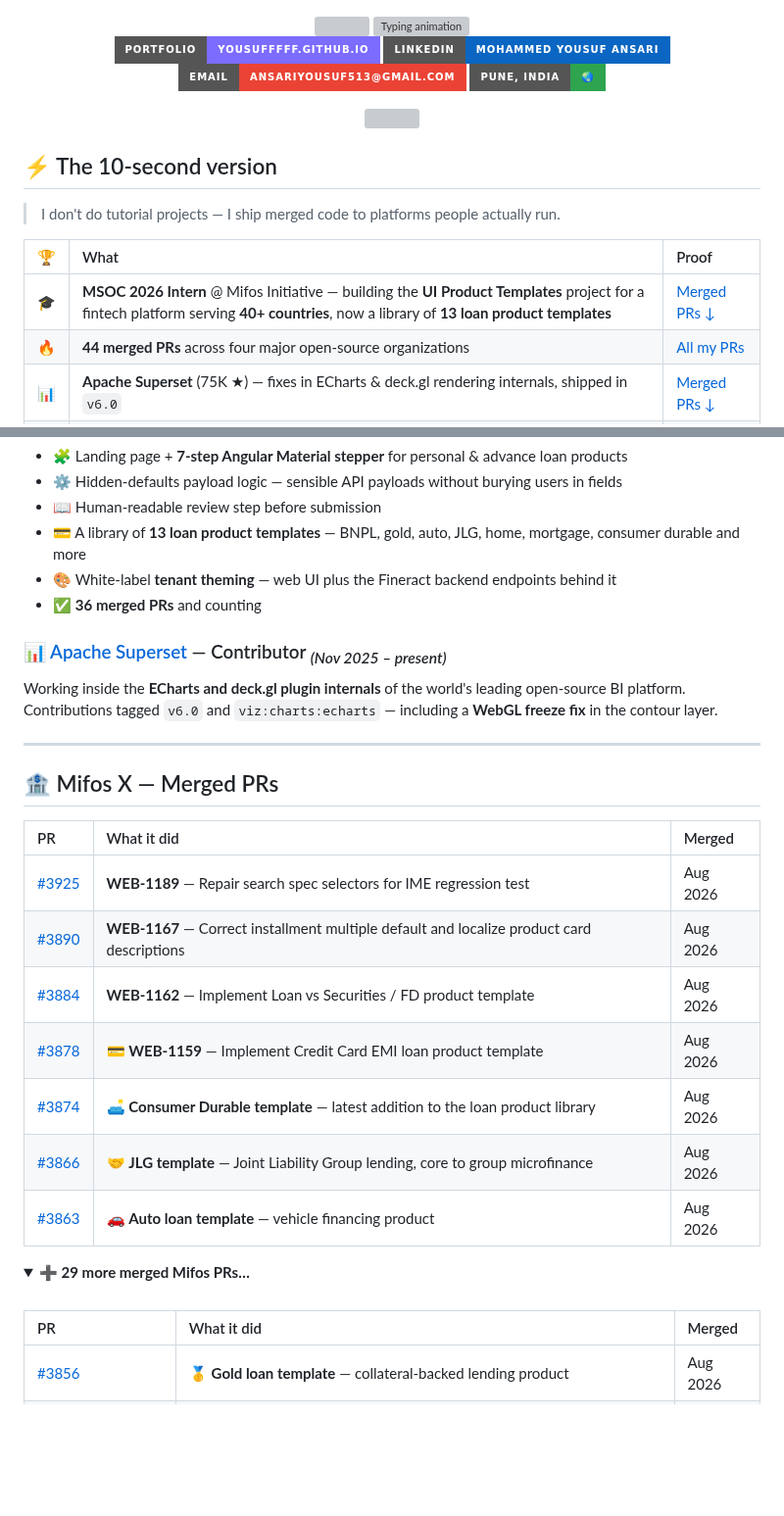
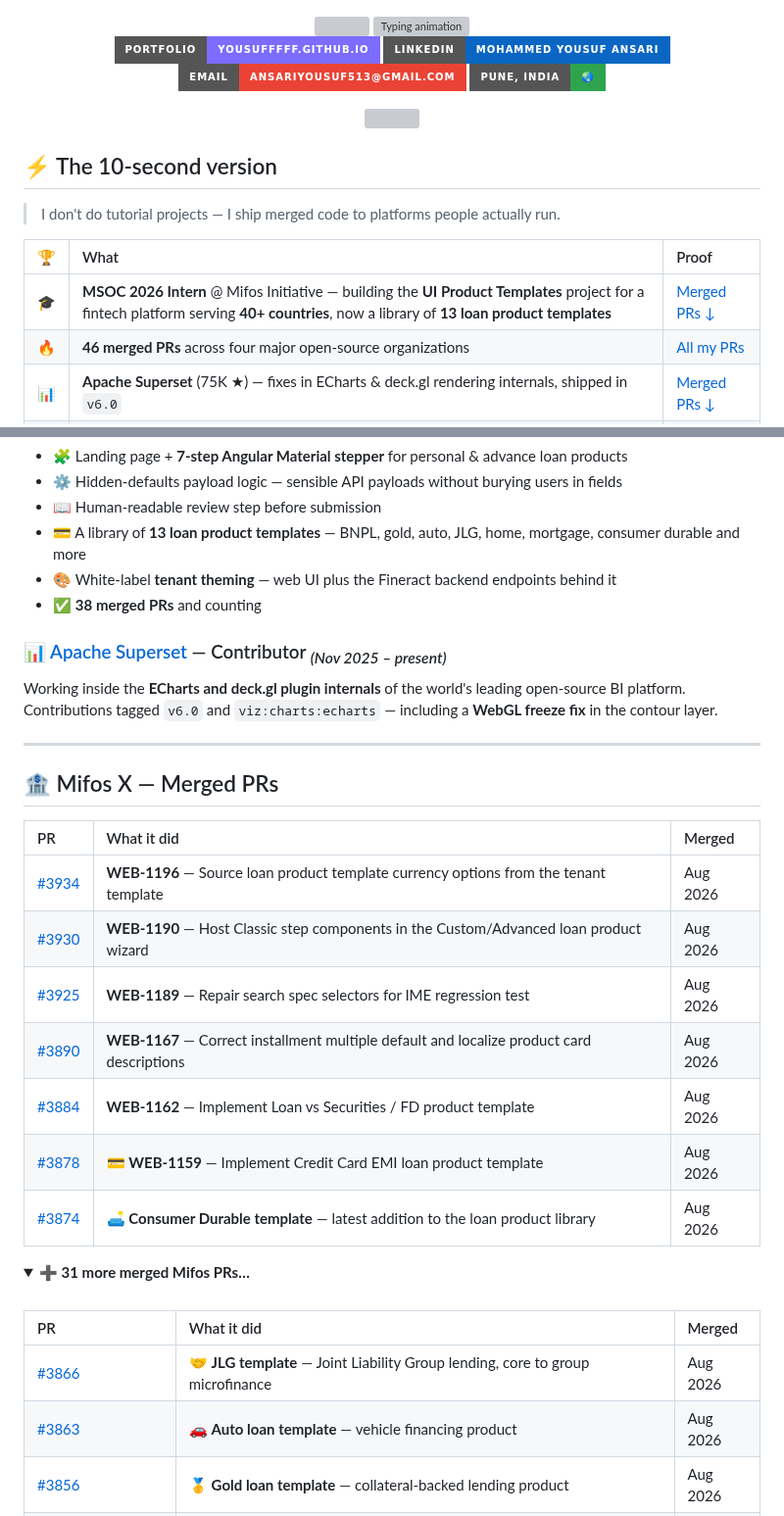
Before and after one commit to YousufFFFF/YousufFFFF, a Markdown page: README.md, 2 parts joined by grey strips. Shown at 98% size. Drawn GitHub-style; folded sections open; badges without logos; blank space fills up the shorter version; grey boxes are pictures that could not be loaded.

Commit message:
chore: sync merged PRs [skip ci]

```diff
--- a/README.md
+++ b/README.md
@@ -28,7 +28,7 @@
 | 🏆 | What | Proof |
 |:--:|:--|:--|
 | 🎓 | **MSOC 2026 Intern** @ Mifos Initiative — building the **UI Product Templates** project for a fintech platform serving **40+ countries**, now a library of **13 loan product templates** | [Merged PRs ↓](#-mifos-x--merged-prs) |
-| 🔥 | **44 merged PRs** across four major open-source organizations | [All my PRs](https://github.com/search?q=author%3AYousufFFFF+type%3Apr+is%3Amerged&type=pullrequests) |
+| 🔥 | **46 merged PRs** across four major open-source organizations | [All my PRs](https://github.com/search?q=author%3AYousufFFFF+type%3Apr+is%3Amerged&type=pullrequests) |
 | 📊 | **Apache Superset** (75K ★) — fixes in ECharts & deck.gl rendering internals, shipped in `v6.0` | [Merged PRs ↓](#-apache-superset--merged-prs) |
 | ☸️ | **Kubernetes SIGs** — merged into Headlamp (7K ★), the CNCF Kubernetes web UI | [Merged PRs ↓](#️-headlamp-kubernetes-sigs--merged-prs) |
 | ⚙️ | **RISC-V International** — merged into the official machine-readable ISA specification database | [Merged PRs ↓](#️-risc-v-unified-database--merged-prs) |
@@ -50,7 +50,7 @@ Building the **loan product creation experience** for the Mifos X Angular web ap
 - 📖 Human-readable review step before submission
 - 💳 A library of **13 loan product templates** — BNPL, gold, auto, JLG, home, mortgage, consumer durable and more
 - 🎨 White-label **tenant theming** — web UI plus the Fineract backend endpoints behind it
-- ✅ **36 merged PRs** and counting
+- ✅ **38 merged PRs** and counting
 
 ### 📊 [Apache Superset](https://github.com/apache/superset) — Contributor <sub>*(Nov 2025 – present)*</sub>
 
@@ -63,20 +63,22 @@ Working inside the **ECharts and deck.gl plugin internals** of the world's leadi
 
 | PR | What it did | Merged |
 |:--|:--|:--|
+| [#3934](https://github.com/openMF/web-app/pull/3934) | **WEB-1196** — Source loan product template currency options from the tenant template | Aug 2026 |
+| [#3930](https://github.com/openMF/web-app/pull/3930) | **WEB-1190** — Host Classic step components in the Custom/Advanced loan product wizard | Aug 2026 |
 | [#3925](https://github.com/openMF/web-app/pull/3925) | **WEB-1189** — Repair search spec selectors for IME regression test | Aug 2026 |
 | [#3890](https://github.com/openMF/web-app/pull/3890) | **WEB-1167** — Correct installment multiple default and localize product card descriptions | Aug 2026 |
 | [#3884](https://github.com/openMF/web-app/pull/3884) | **WEB-1162** — Implement Loan vs Securities / FD product template | Aug 2026 |
 | [#3878](https://github.com/openMF/web-app/pull/3878) | 💳 **WEB-1159** — Implement Credit Card EMI loan product template | Aug 2026 |
 | [#3874](https://github.com/openMF/web-app/pull/3874) | 🛋️ **Consumer Durable template** — latest addition to the loan product library | Aug 2026 |
-| [#3866](https://github.com/openMF/web-app/pull/3866) | 🤝 **JLG template** — Joint Liability Group lending, core to group microfinance | Aug 2026 |
-| [#3863](https://github.com/openMF/web-app/pull/3863) | 🚗 **Auto loan template** — vehicle financing product | Aug 2026 |
 
 <details>
-<summary><b>➕ 29 more merged Mifos PRs…</b></summary>
+<summary><b>➕ 31 more merged Mifos PRs…</b></summary>
 <br/>
 
 | PR | What it did | Merged |
 |:--|:--|:--|
+| [#3866](https://github.com/openMF/web-app/pull/3866) | 🤝 **JLG template** — Joint Liability Group lending, core to group microfinance | Aug 2026 |
+| [#3863](https://github.com/openMF/web-app/pull/3863) | 🚗 **Auto loan template** — vehicle financing product | Aug 2026 |
 | [#3856](https://github.com/openMF/web-app/pull/3856) | 🥇 **Gold loan template** — collateral-backed lending product | Aug 2026 |
 | [#3855](https://github.com/openMF/web-app/pull/3855) | **WEB-1143** — Call /branding only when production mode is enabled | Aug 2026 |
 | [#3840](https://github.com/openMF/web-app/pull/3840) | 🏠 **Home & mortgage products** — long-tenure secured lending templates | Aug 2026 |
```
Also changed, not shown: other parts of README.md (+1 -1 lines).
